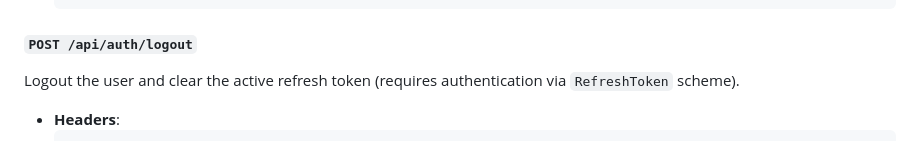
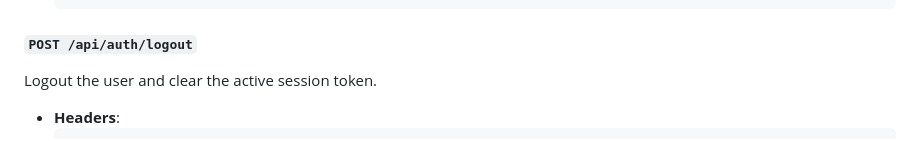
Before and after one commit to cendolinside123/BAU-PROTO, a Markdown page: readme.md, the part around one of its changes. Drawn GitHub-style.

````diff
--- a/readme.md
+++ b/readme.md
@@ -114,7 +114,7 @@ Refresh an expired JWT access token (requires authentication via `RefreshToken`
   ```
 
 #### `POST /api/auth/logout`
-Logout the user and clear the active refresh token (requires authentication via `RefreshToken` scheme).
+Logout the user and clear the active session token.
 - **Headers**:
   ```json
   {
````
Also changed, not shown: other parts of readme.md (+1 -2 lines).
